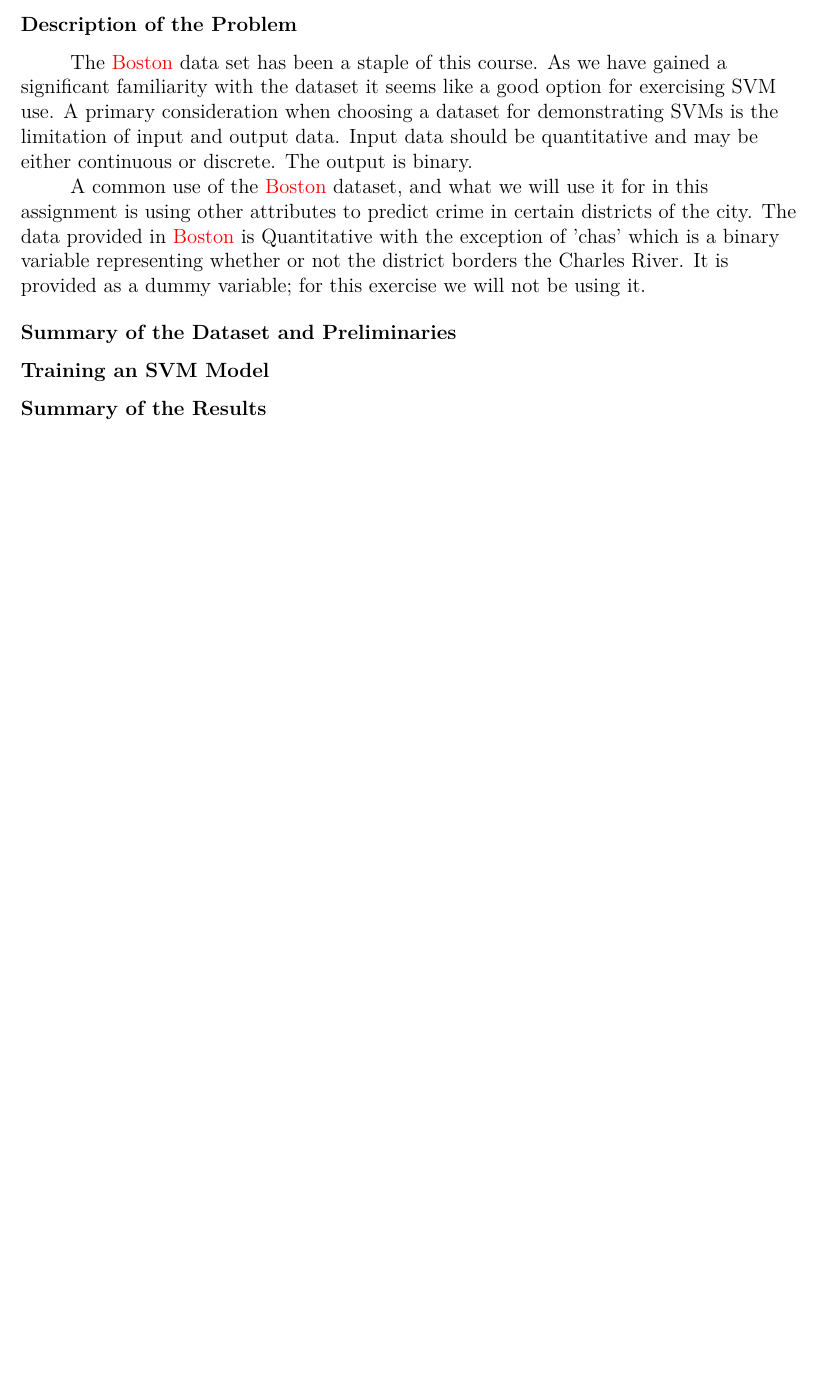
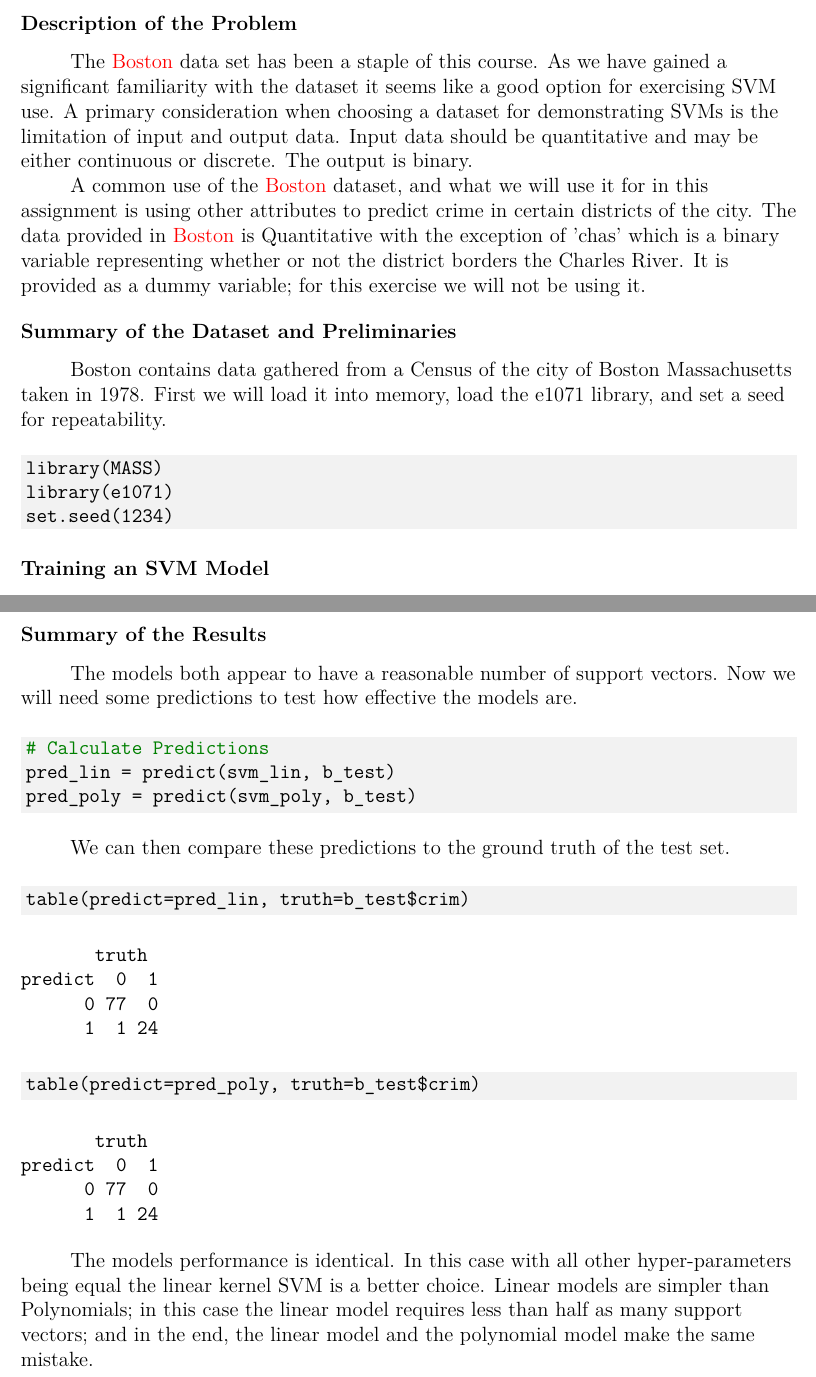
Before and after one commit to bhosley/Schoolwork, a LaTeX paper (2020-Fall Advanced Statistical Methods/HW 08/HW 08.2_Hosley.tex): part of page 3 of 3 before the commit and two parts of pages 3 and 5 of 5 after it, the two joined at a grey line, cut so that both start at the same text, the shorter picture padded with empty space. Compiled offline with pdfLaTeX.

Commit message:
Update HW 08.2_Hosley.tex

```diff
--- a/2020-Fall Advanced Statistical Methods/HW 08/HW 08.2_Hosley.tex
+++ b/2020-Fall Advanced Statistical Methods/HW 08/HW 08.2_Hosley.tex
@@ -60,7 +60,13 @@ A common use of the \textcolor{red}{Boston} dataset, and what we will use it for
 
 \subsection{Summary of the Dataset and Preliminaries}
 
+Boston contains data gathered from a Census of the city of Boston Massachusetts taken in 1978. First we will load it into memory, load the e1071 library, and set a seed for repeatability.
 
+\begin{minted}[bgcolor=bg]{r}
+library(MASS)
+library(e1071)
+set.seed(1234)
+\end{minted}
 
 \subsection{Training an SVM Model}
 
@@ -67,0 +128 @@ A common use of the \textcolor{red}{Boston} dataset, and what we will use it for
+Number of Support Vectors:  16
@@ -67,0 +155 @@ A common use of the \textcolor{red}{Boston} dataset, and what we will use it for
+Number of Support Vectors:  38
@@ -68,6 +162,42 @@ A common use of the \textcolor{red}{Boston} dataset, and what we will use it for
 
 \subsection{Summary of the Results}
 
+The models both appear to have a reasonable number of support vectors.
+Now we will need some predictions to test how effective the models are.
 
+\begin{minted}[bgcolor=bg]{r}
+# Calculate Predictions
+pred_lin = predict(svm_lin, b_test)
+pred_poly = predict(svm_poly, b_test)
+\end{minted}
+
+We can then compare these predictions to the ground truth of the test set.
+
+\begin{minted}[bgcolor=bg]{r}
+table(predict=pred_lin, truth=b_test$crim)
+\end{minted}
+
+\begin{minted}{bash}
+       truth
+predict  0  1
+      0 77  0
+      1  1 24
+\end{minted}
+
+\begin{minted}[bgcolor=bg]{r}
+table(predict=pred_poly, truth=b_test$crim)
+\end{minted}
+
+\begin{minted}{bash}
+       truth
+predict  0  1
+      0 77  0
+      1  1 24
+\end{minted}
+
+The models performance is identical. In this case with all other hyper-parameters being equal the linear kernel SVM is a better choice. Linear models are simpler than Polynomials; in this case the linear model requires less than half as many support vectors; and in the end, the linear model and the polynomial model make the same mistake.
 
 \end{document}
+
+\begin{minted}[bgcolor=bg]{r}
+\end{minted}
```
Also changed, not shown: 2020-Fall Advanced Statistical Methods/HW 08/HW 08.2_Hosley.tex (86 more changed lines).
